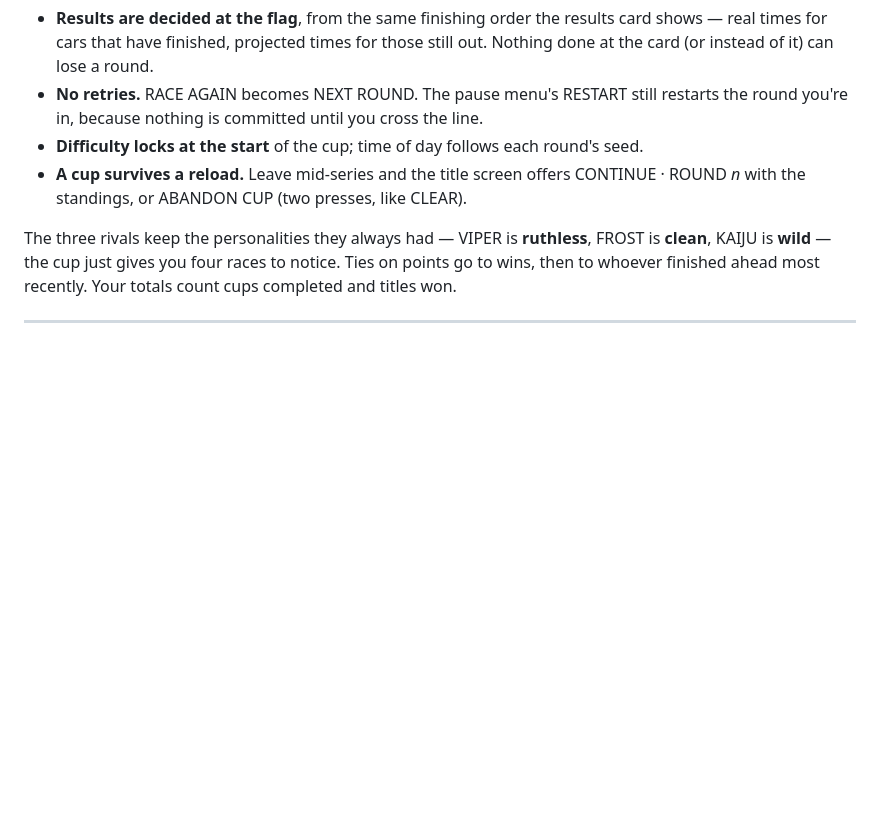
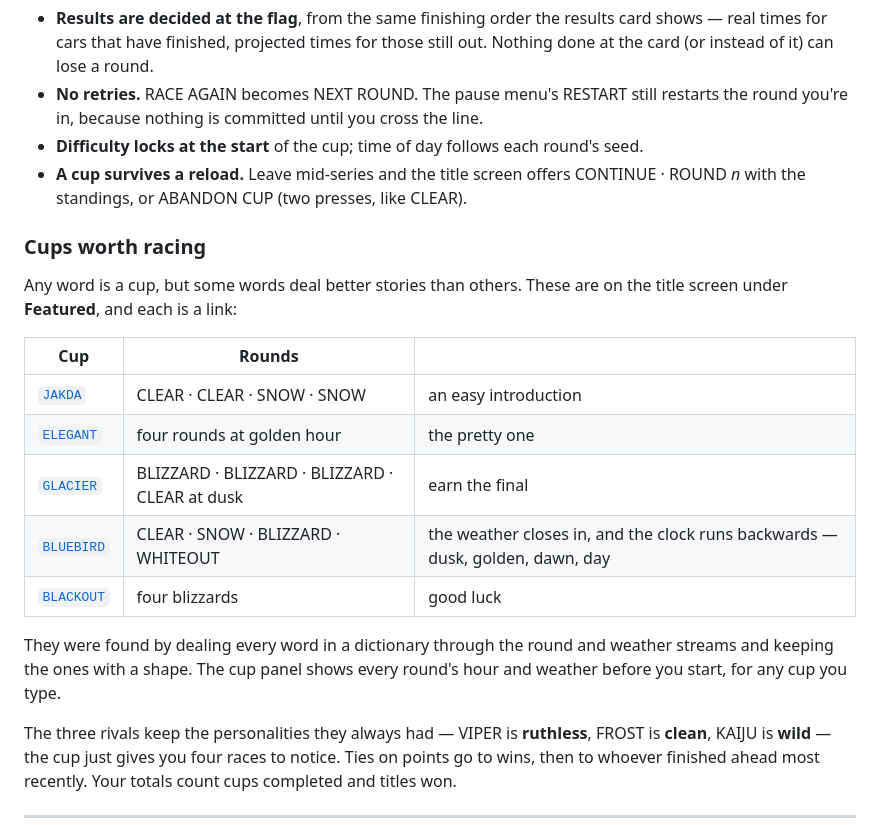
Before and after one commit to arjunemirchandani/alpine-rush, a Markdown page: README.md, the part around the change. Rendered like a GitHub page; blank space fills up the shorter version.

Commit message:
README: cups worth racing
The five featured cups with their round conditions and ?cup= links,
and how they were found.

```diff
--- a/README.md
+++ b/README.md
@@ -242,6 +242,23 @@ A few deliberate rules:
 - **A cup survives a reload.** Leave mid-series and the title screen offers CONTINUE · ROUND *n*
   with the standings, or ABANDON CUP (two presses, like CLEAR).
 
+### Cups worth racing
+
+Any word is a cup, but some words deal better stories than others. These are on the title screen
+under **Featured**, and each is a link:
+
+| Cup | Rounds | |
+|---|---|---|
+| [`JAKDA`](https://arjunemirchandani.github.io/alpine-rush/?cup=JAKDA) | CLEAR · CLEAR · SNOW · SNOW | an easy introduction |
+| [`ELEGANT`](https://arjunemirchandani.github.io/alpine-rush/?cup=ELEGANT) | four rounds at golden hour | the pretty one |
+| [`GLACIER`](https://arjunemirchandani.github.io/alpine-rush/?cup=GLACIER) | BLIZZARD · BLIZZARD · BLIZZARD · CLEAR at dusk | earn the final |
+| [`BLUEBIRD`](https://arjunemirchandani.github.io/alpine-rush/?cup=BLUEBIRD) | CLEAR · SNOW · BLIZZARD · WHITEOUT | the weather closes in, and the clock runs backwards — dusk, golden, dawn, day |
+| [`BLACKOUT`](https://arjunemirchandani.github.io/alpine-rush/?cup=BLACKOUT) | four blizzards | good luck |
+
+They were found by dealing every word in a dictionary through the round and weather streams and
+keeping the ones with a shape. The cup panel shows every round's hour and weather before you start,
+for any cup you type.
+
 The three rivals keep the personalities they always had — VIPER is **ruthless**, FROST is
 **clean**, KAIJU is **wild** — the cup just gives you four races to notice. Ties on points go to
 wins, then to whoever finished ahead most recently. Your totals count cups completed and titles
```
